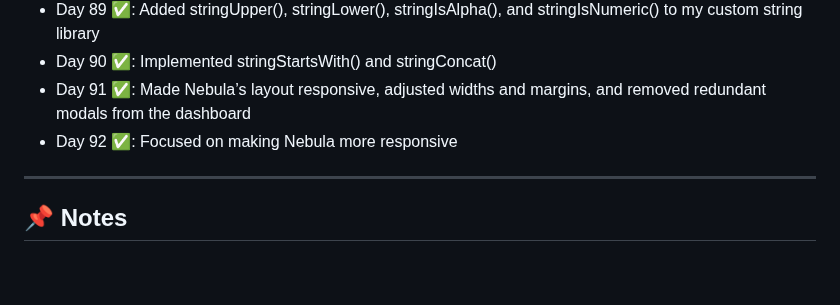
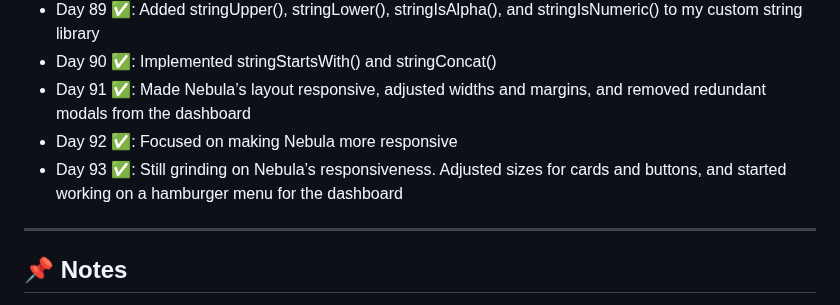
Before and after one commit to delta6626/365-days-of-code, a Markdown page: README.md, the part around the change. GitHub-like rendering; blank space fills up the shorter version.

```diff
--- a/README.md
+++ b/README.md
@@ -107,6 +107,7 @@ I'll try to update this as I go.
 - Day 90 ✅: Implemented stringStartsWith() and stringConcat()
 - Day 91 ✅: Made Nebula’s layout responsive, adjusted widths and margins, and removed redundant modals from the dashboard
 - Day 92 ✅: Focused on making Nebula more responsive
+- Day 93 ✅: Still grinding on Nebula’s responsiveness. Adjusted sizes for cards and buttons, and started working on a hamburger menu for the dashboard
 ---
 
 ## 📌 Notes
```
